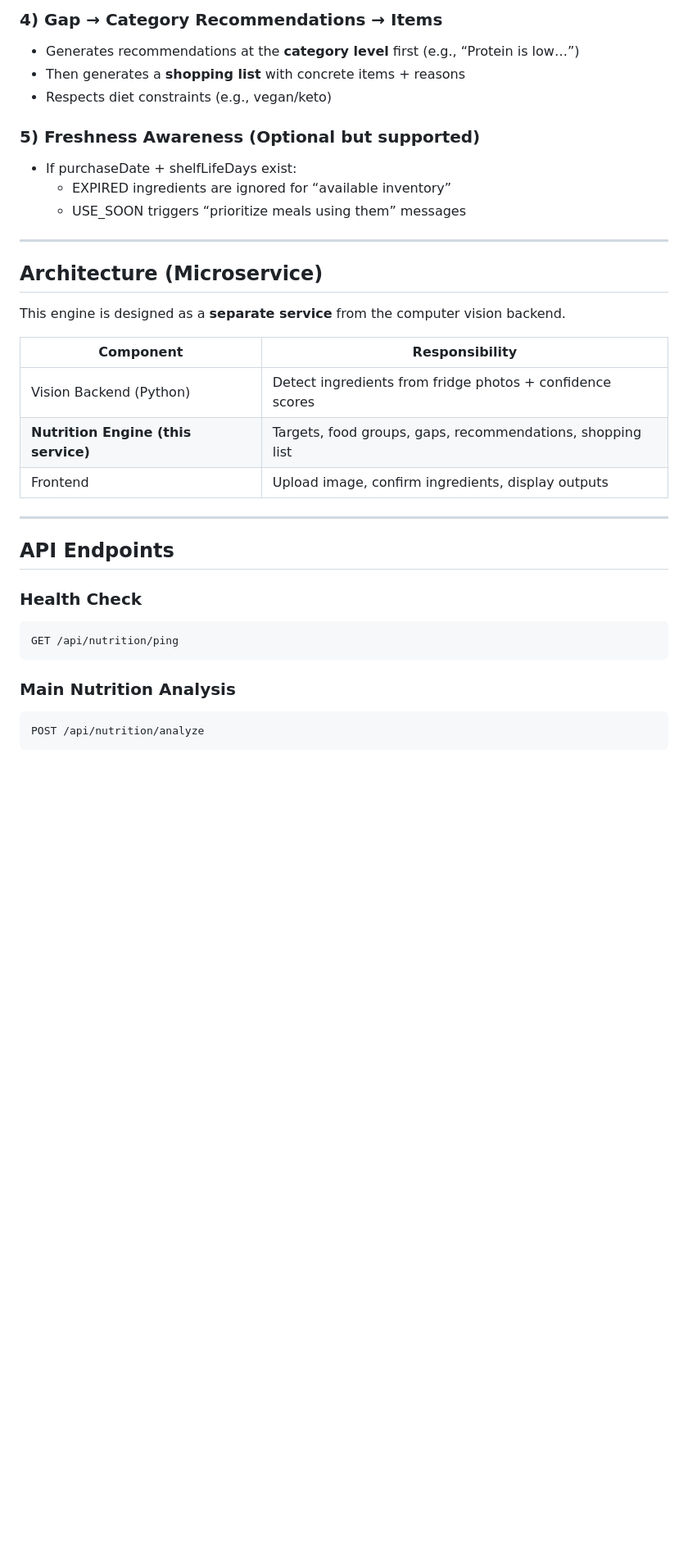
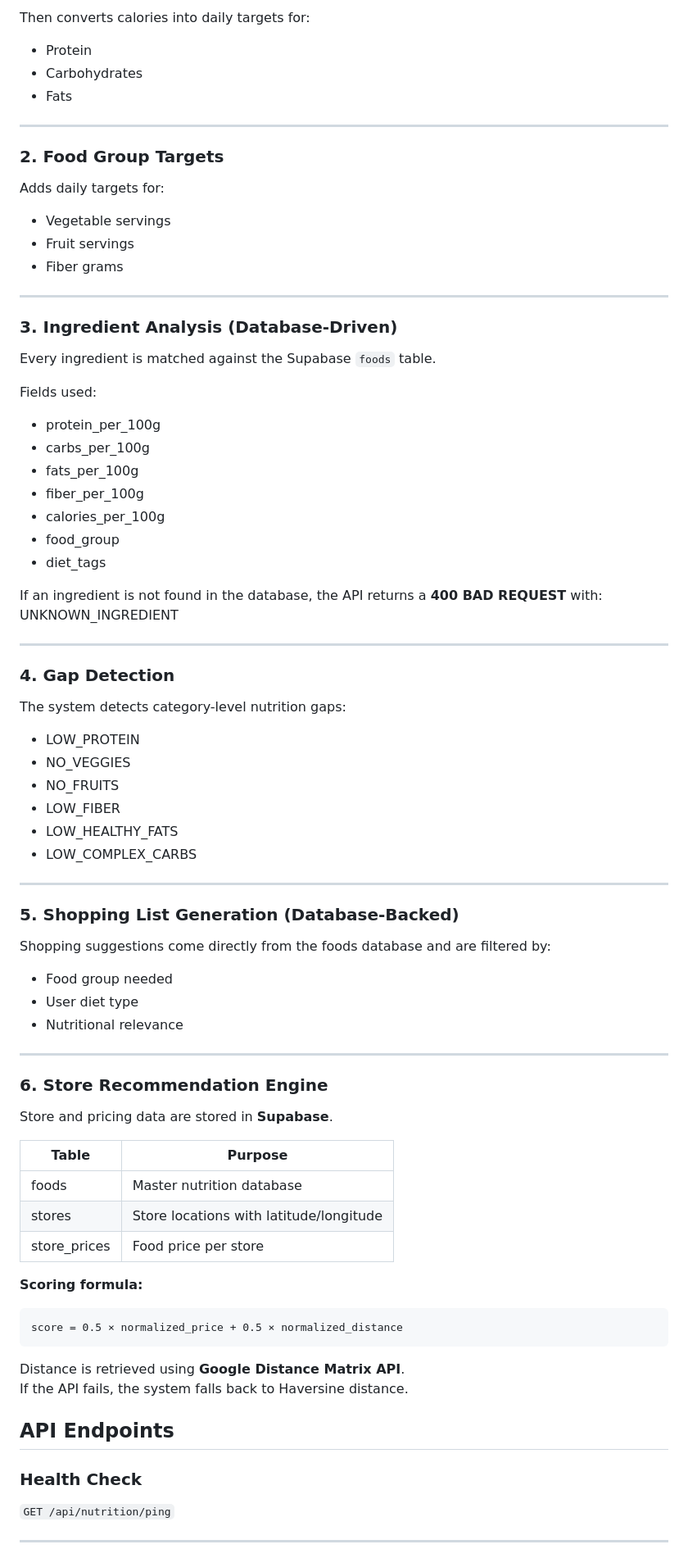
Before and after one commit to CodingHusk3y/NutriSense, a Markdown page: nutrition-engine/README.md, the part around one of its changes. Shown at 82% size. Rendered like a GitHub page; blank space fills up the shorter version.

````diff
--- a/nutrition-engine/README.md
+++ b/nutrition-engine/README.md
@@ -58,38 +53,84 @@ Built with **Java 21 + Spring Boot** and documented via **Swagger / OpenAPI**.
 
-### 4) Gap → Category Recommendations → Items
-- Generates recommendations at the **category level** first (e.g., “Protein is low…”)
-- Then generates a **shopping list** with concrete items + reasons
-- Respects diet constraints (e.g., vegan/keto)
-
-### 5) Freshness Awareness (Optional but supported)
-- If purchaseDate + shelfLifeDays exist:
-    - EXPIRED ingredients are ignored for “available inventory”
-    - USE_SOON triggers “prioritize meals using them” messages
+Then converts calories into daily targets for:
+- Protein
+- Carbohydrates
+- Fats
 
 ---
 
-## Architecture (Microservice)
+### 2. Food Group Targets
 
-This engine is designed as a **separate service** from the computer vision backend.
-
-| Component | Responsibility |
-|----------|----------------|
-| Vision Backend (Python) | Detect ingredients from fridge photos + confidence scores |
-| **Nutrition Engine (this service)** | Targets, food groups, gaps, recommendations, shopping list |
-| Frontend | Upload image, confirm ingredients, display outputs |
+Adds daily targets for:
+- Vegetable servings
+- Fruit servings
+- Fiber grams
 
 ---
+
+### 3. Ingredient Analysis (Database-Driven)
+
+Every ingredient is matched against the Supabase `foods` table.
+
+Fields used:
+- protein_per_100g
+- carbs_per_100g
+- fats_per_100g
+- fiber_per_100g
+- calories_per_100g
+- food_group
+- diet_tags
+
+If an ingredient is not found in the database, the API returns a **400 BAD REQUEST** with:
+UNKNOWN_INGREDIENT
+
+---
+
+### 4. Gap Detection
+
+The system detects category-level nutrition gaps:
+
+- LOW_PROTEIN
+- NO_VEGGIES
+- NO_FRUITS
+- LOW_FIBER
+- LOW_HEALTHY_FATS
+- LOW_COMPLEX_CARBS
+
+---
+
+### 5. Shopping List Generation (Database-Backed)
+
+Shopping suggestions come directly from the foods database and are filtered by:
+
+- Food group needed
+- User diet type
+- Nutritional relevance
+
+---
+
+### 6. Store Recommendation Engine
+
+Store and pricing data are stored in **Supabase**.
+
+| Table | Purpose |
+|------|---------|
+| foods | Master nutrition database |
+| stores | Store locations with latitude/longitude |
+| store_prices | Food price per store |
+
+**Scoring formula:**
+```
+score = 0.5 × normalized_price + 0.5 × normalized_distance
+```
+
+Distance is retrieved using **Google Distance Matrix API**.
+If the API fails, the system falls back to Haversine distance.
 
 ## API Endpoints
 
 ### Health Check
+```GET /api/nutrition/ping```
 
-```
-GET /api/nutrition/ping
-```
 
-### Main Nutrition Analysis
-```
-POST /api/nutrition/analyze
-```
+---
 
````
Also changed, not shown: other parts of nutrition-engine/README.md (+82 -78 lines).
